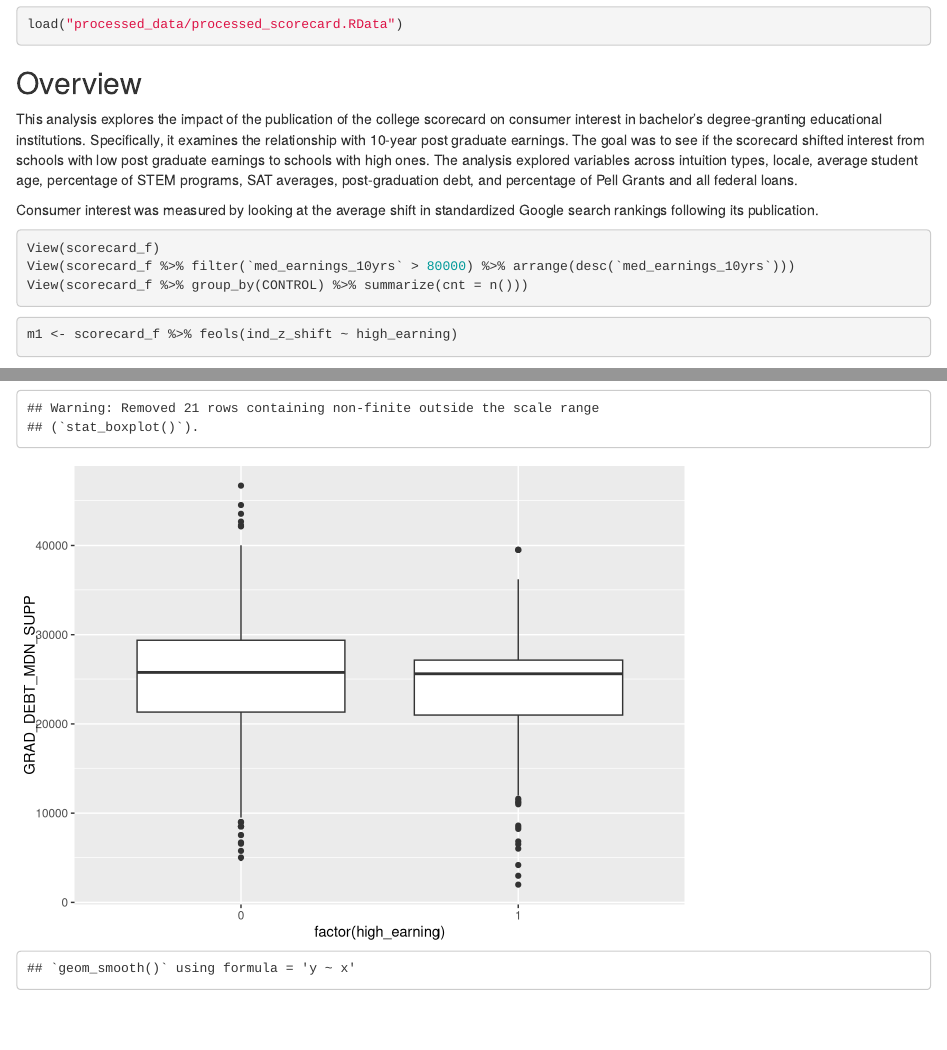
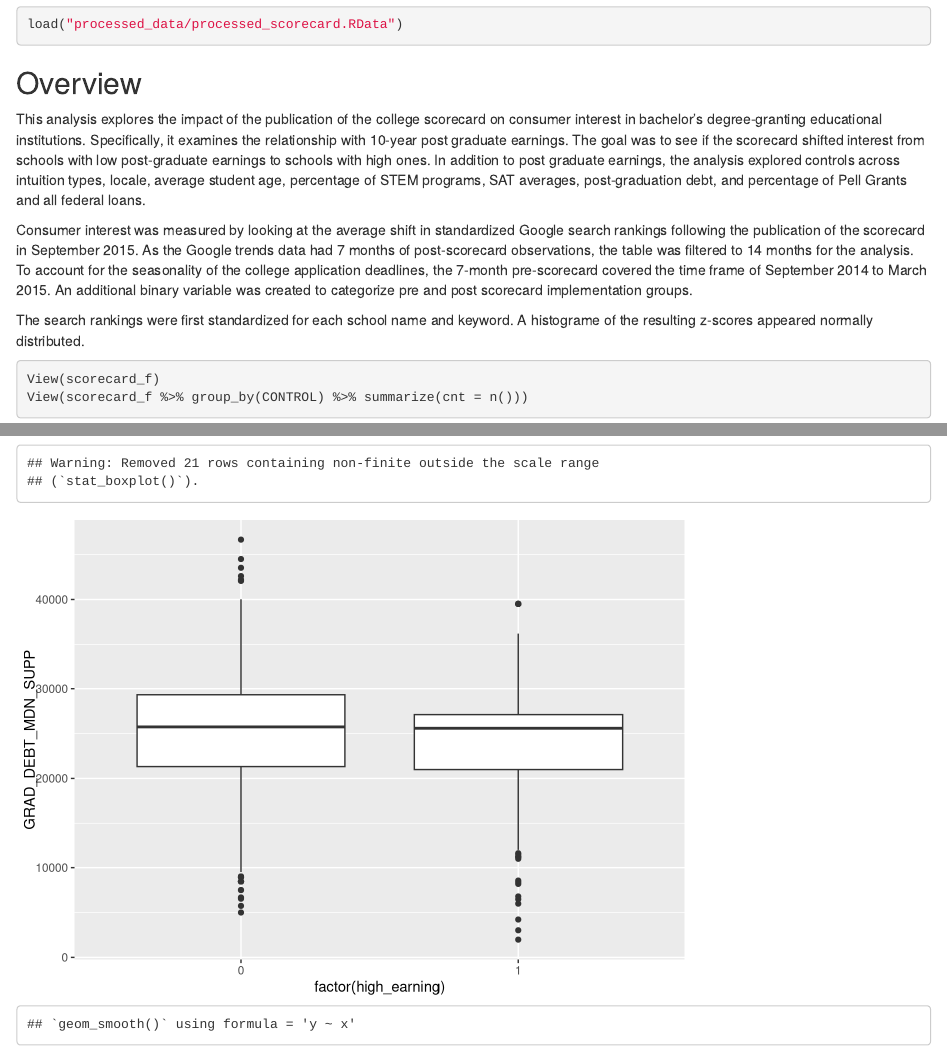
Before and after one commit to bstirlingSU/omsba5300, an R Markdown document (analysis/analysis_scorecard.Rmd): the page in a window 1100 px wide, from 460 px down, and a second part further down, joined at a grey line. Rendered offline with R 4.5, knitr and Pandoc, with nearby package versions; some code elsewhere in the file could not run offline.

Commit message:
Simplified ranking standardization

````diff
--- a/analysis/analysis_scorecard.Rmd
+++ b/analysis/analysis_scorecard.Rmd
@@ -21,12 +21,14 @@ load("processed_data/processed_scorecard.RData")
 ```
 
 ## Overview
-This analysis explores the impact of the publication of the college scorecard on consumer interest in bachelor's degree-granting educational institutions. Specifically, it examines the relationship with 10-year post graduate earnings. The goal was to see if the scorecard shifted interest from schools with low post graduate earnings to schools with high ones. The analysis explored variables across intuition types, locale, average student age, percentage of STEM programs, SAT averages, post-graduation debt, and percentage of Pell Grants and all federal loans.
+This analysis explores the impact of the publication of the college scorecard on consumer interest in bachelor's degree-granting educational institutions. Specifically, it examines the relationship with 10-year post graduate earnings. The goal was to see if the scorecard shifted interest from schools with low post-graduate earnings to schools with high ones. In addition to post graduate earnings, the analysis explored controls across intuition types, locale, average student age, percentage of STEM programs, SAT averages, post-graduation debt, and percentage of Pell Grants and all federal loans.
 
-Consumer interest was measured by looking at the average shift in standardized Google search rankings following its publication.
+Consumer interest was measured by looking at the average shift in standardized Google search rankings following the publication of the scorecard in September 2015. As the Google trends data had 7 months of post-scorecard observations, the table was filtered to 14 months for the analysis. To account for the seasonality of the college application deadlines, the 7-month pre-scorecard covered the time frame of September 2014 to March 2015. An additional binary variable was created to categorize pre and post scorecard implementation groups.
+
+The search rankings were first standardized for each school name and keyword. A histograme of the resulting z-scores appeared normally distributed.
+
 ```{r}
 View(scorecard_f)
-View(scorecard_f %>% filter(`med_earnings_10yrs` > 80000) %>% arrange(desc(`med_earnings_10yrs`)))
 View(scorecard_f %>% group_by(CONTROL) %>% summarize(cnt = n()))
 ```
 
````
Also changed, not shown: code/processed_scorecard_data.R (+1 -1 lines).
